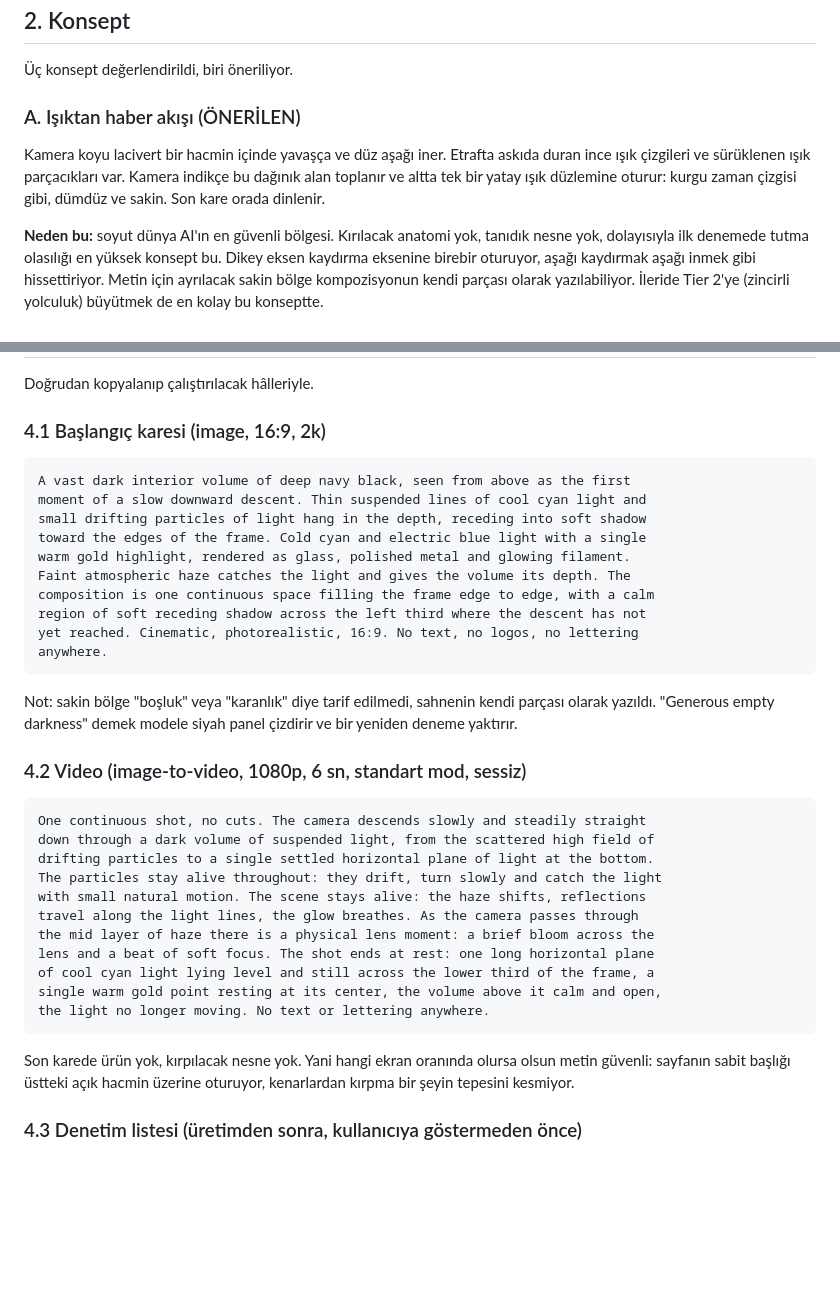
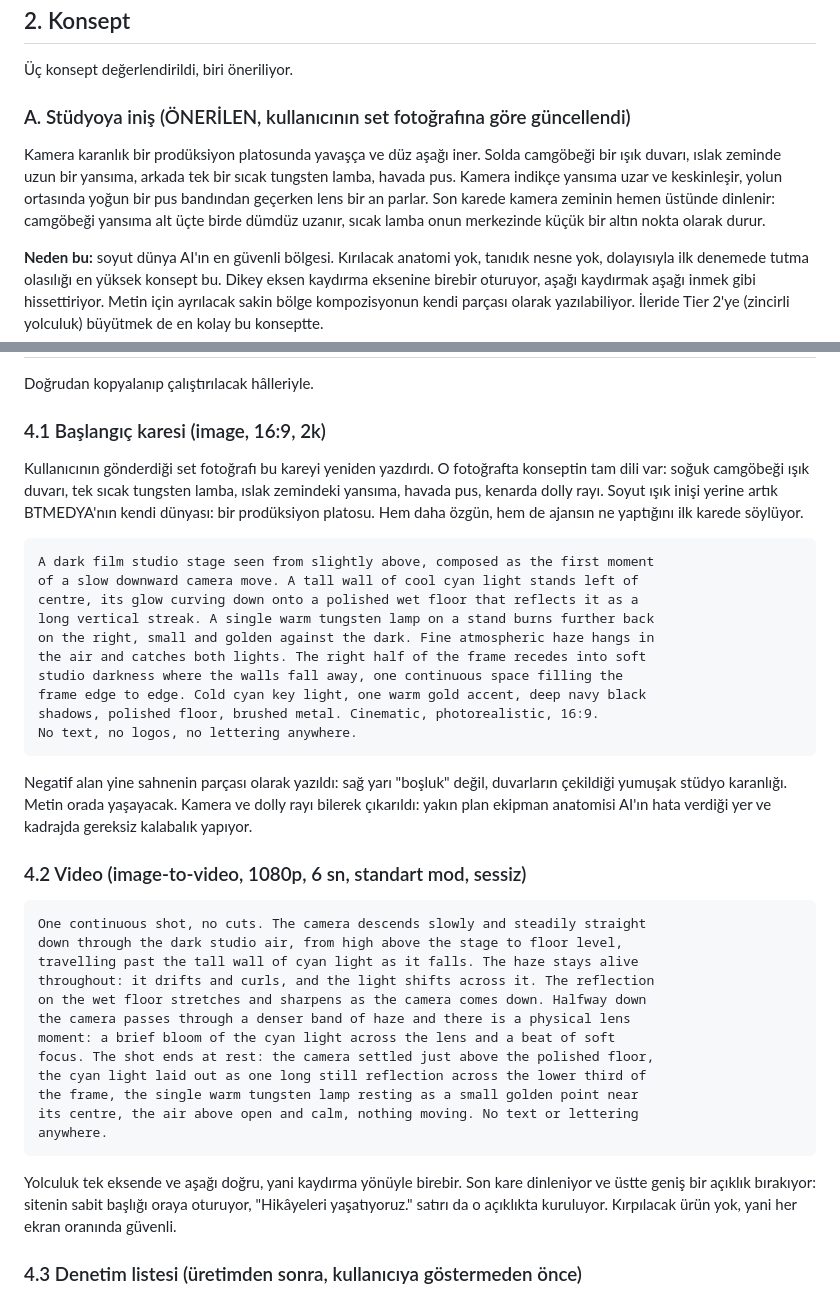
Before and after one commit to BTmedyajans/Btmedya-Ajans, a Markdown page: docs/HERO-TASARIM-PAKETI.md, 2 parts joined by grey strips. Drawn GitHub-style; blank space fills up the shorter version.

Commit message:
Hero konsepti: kullanicinin set fotografina gore yeniden yazildi
Kullanici bir prodüksiyon platosu fotografi gonderdi: camgobegi isik duvari,
tek sicak tungsten lamba, islak zeminde yansima, havada pus. Konseptin tam
dili o fotografta duruyordu.

Soyut isik inisi yerine artik BTMEDYA'nin kendi dunyasi: karanlik bir
produksiyon platosunda duz asagi inen tek plan kamera. Iki kazanc var. Bir,
daha ozgun; sablon bir soyut dunya degil, ajansin gercekten icinde durdugu
mekan. Iki, ilk karede ajansin ne yaptigini soyluyor.

Secilen renk yonuyle de birebir ortusuyor: soguk camgobegi makinenin, tek
sicak altin markanin. Fotograf zaten o iki isiktan olusuyor.

Guncellenenler:
- Konsept A'nin tarifi
- Baslangic karesi prompt'u (kamera ve dolly rayi bilerek cikarildi: yakin
  plan ekipman anatomisi AI'in hata verdigi yer)
- Video prompt'u (ayni iniş, pus bandindan gecerken lens parlamasi, son kare
  zeminde dinleniyor)
- Negatif alan yine sahnenin parcasi olarak yazildi: sag yari "bosluk" degil,
  duvarlarin cekildigi yumusak studyo karanligi

Son kare ustte genis aciklik birakiyor, sitenin sabit basligi ve "Hikayeleri
yasatiyoruz." satiri oraya oturuyor. Kirpilacak urun yok, her ekran oraninda
guvenli.

Higgsfield baglandigi an bu prompt'lar dogrudan calistirilabilir.

Co-Authored-By: Claude Opus 5 <noreply@anthropic.com>
Claude-Session: https://claude.ai/code/session_01EGcv18ce9uU7zPspbwqTpv

````diff
--- a/docs/HERO-TASARIM-PAKETI.md
+++ b/docs/HERO-TASARIM-PAKETI.md
@@ -37,12 +37,14 @@ Kaynaklar: [Şikayetvar ajans ve medya şikayetleri](https://www.sikayetvar.com/
 
 Üç konsept değerlendirildi, biri öneriliyor.
 
-### A. Işıktan haber akışı (ÖNERİLEN)
+### A. Stüdyoya iniş (ÖNERİLEN, kullanıcının set fotoğrafına göre güncellendi)
 
-Kamera koyu lacivert bir hacmin içinde yavaşça ve düz aşağı iner. Etrafta askıda
-duran ince ışık çizgileri ve sürüklenen ışık parçacıkları var. Kamera indikçe bu
-dağınık alan toplanır ve altta tek bir yatay ışık düzlemine oturur: kurgu zaman
-çizgisi gibi, dümdüz ve sakin. Son kare orada dinlenir.
+Kamera karanlık bir prodüksiyon platosunda yavaşça ve düz aşağı iner. Solda
+camgöbeği bir ışık duvarı, ıslak zeminde uzun bir yansıma, arkada tek bir sıcak
+tungsten lamba, havada pus. Kamera indikçe yansıma uzar ve keskinleşir, yolun
+ortasında yoğun bir pus bandından geçerken lens bir an parlar. Son karede kamera
+zeminin hemen üstünde dinlenir: camgöbeği yansıma alt üçte birde dümdüz uzanır,
+sıcak lamba onun merkezinde küçük bir altın nokta olarak durur.
 
 **Neden bu:** soyut dünya AI'ın en güvenli bölgesi. Kırılacak anatomi yok, tanıdık
 nesne yok, dolayısıyla ilk denemede tutma olasılığı en yüksek konsept bu. Dikey
@@ -99,42 +101,51 @@ Doğrudan kopyalanıp çalıştırılacak hâlleriyle.
 
 ### 4.1 Başlangıç karesi (image, 16:9, 2k)
 
+Kullanıcının gönderdiği set fotoğrafı bu kareyi yeniden yazdırdı. O fotoğrafta
+konseptin tam dili var: soğuk camgöbeği ışık duvarı, tek sıcak tungsten lamba,
+ıslak zemindeki yansıma, havada pus, kenarda dolly rayı. Soyut ışık inişi yerine
+artık BTMEDYA'nın kendi dünyası: bir prodüksiyon platosu. Hem daha özgün, hem de
+ajansın ne yaptığını ilk karede söylüyor.
+
 ```
-A vast dark interior volume of deep navy black, seen from above as the first
-moment of a slow downward descent. Thin suspended lines of cool cyan light and
-small drifting particles of light hang in the depth, receding into soft shadow
-toward the edges of the frame. Cold cyan and electric blue light with a single
-warm gold highlight, rendered as glass, polished metal and glowing filament.
-Faint atmospheric haze catches the light and gives the volume its depth. The
-composition is one continuous space filling the frame edge to edge, with a calm
-region of soft receding shadow across the left third where the descent has not
-yet reached. Cinematic, photorealistic, 16:9. No text, no logos, no lettering
-anywhere.
+A dark film studio stage seen from slightly above, composed as the first moment
+of a slow downward camera move. A tall wall of cool cyan light stands left of
+centre, its glow curving down onto a polished wet floor that reflects it as a
+long vertical streak. A single warm tungsten lamp on a stand burns further back
+on the right, small and golden against the dark. Fine atmospheric haze hangs in
+the air and catches both lights. The right half of the frame recedes into soft
+studio darkness where the walls fall away, one continuous space filling the
+frame edge to edge. Cold cyan key light, one warm gold accent, deep navy black
+shadows, polished floor, brushed metal. Cinematic, photorealistic, 16:9.
+No text, no logos, no lettering anywhere.
 ```
 
-Not: sakin bölge "boşluk" veya "karanlık" diye tarif edilmedi, sahnenin kendi
-parçası olarak yazıldı. "Generous empty darkness" demek modele siyah panel
-çizdirir ve bir yeniden deneme yaktırır.
+Negatif alan yine sahnenin parçası olarak yazıldı: sağ yarı "boşluk" değil,
+duvarların çekildiği yumuşak stüdyo karanlığı. Metin orada yaşayacak.
+Kamera ve dolly rayı bilerek çıkarıldı: yakın plan ekipman anatomisi AI'ın
+hata verdiği yer ve kadrajda gereksiz kalabalık yapıyor.
 
 ### 4.2 Video (image-to-video, 1080p, 6 sn, standart mod, sessiz)
 
 ```
 One continuous shot, no cuts. The camera descends slowly and steadily straight
-down through a dark volume of suspended light, from the scattered high field of
-drifting particles to a single settled horizontal plane of light at the bottom.
-The particles stay alive throughout: they drift, turn slowly and catch the light
-with small natural motion. The scene stays alive: the haze shifts, reflections
-travel along the light lines, the glow breathes. As the camera passes through
-the mid layer of haze there is a physical lens moment: a brief bloom across the
-lens and a beat of soft focus. The shot ends at rest: one long horizontal plane
-of cool cyan light lying level and still across the lower third of the frame, a
-single warm gold point resting at its center, the volume above it calm and open,
-the light no longer moving. No text or lettering anywhere.
+down through the dark studio air, from high above the stage to floor level,
+travelling past the tall wall of cyan light as it falls. The haze stays alive
+throughout: it drifts and curls, and the light shifts across it. The reflection
+on the wet floor stretches and sharpens as the camera comes down. Halfway down
+the camera passes through a denser band of haze and there is a physical lens
+moment: a brief bloom of the cyan light across the lens and a beat of soft
+focus. The shot ends at rest: the camera settled just above the polished floor,
+the cyan light laid out as one long still reflection across the lower third of
+the frame, the single warm tungsten lamp resting as a small golden point near
+its centre, the air above open and calm, nothing moving. No text or lettering
+anywhere.
 ```
 
-Son karede ürün yok, kırpılacak nesne yok. Yani hangi ekran oranında olursa olsun
-metin güvenli: sayfanın sabit başlığı üstteki açık hacmin üzerine oturuyor,
-kenarlardan kırpma bir şeyin tepesini kesmiyor.
+Yolculuk tek eksende ve aşağı doğru, yani kaydırma yönüyle birebir. Son kare
+dinleniyor ve üstte geniş bir açıklık bırakıyor: sitenin sabit başlığı oraya
+oturuyor, "Hikâyeleri yaşatıyoruz." satırı da o açıklıkta kuruluyor. Kırpılacak
+ürün yok, yani her ekran oranında güvenli.
 
 ### 4.3 Denetim listesi (üretimden sonra, kullanıcıya göstermeden önce)
 
````
